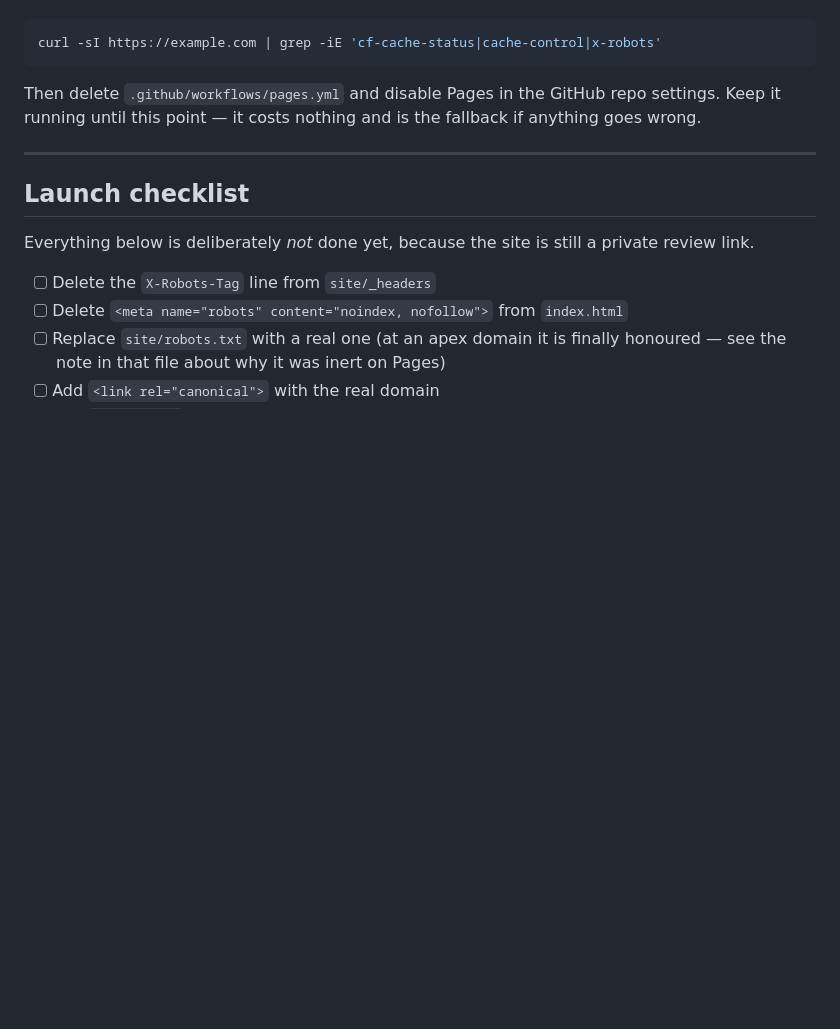
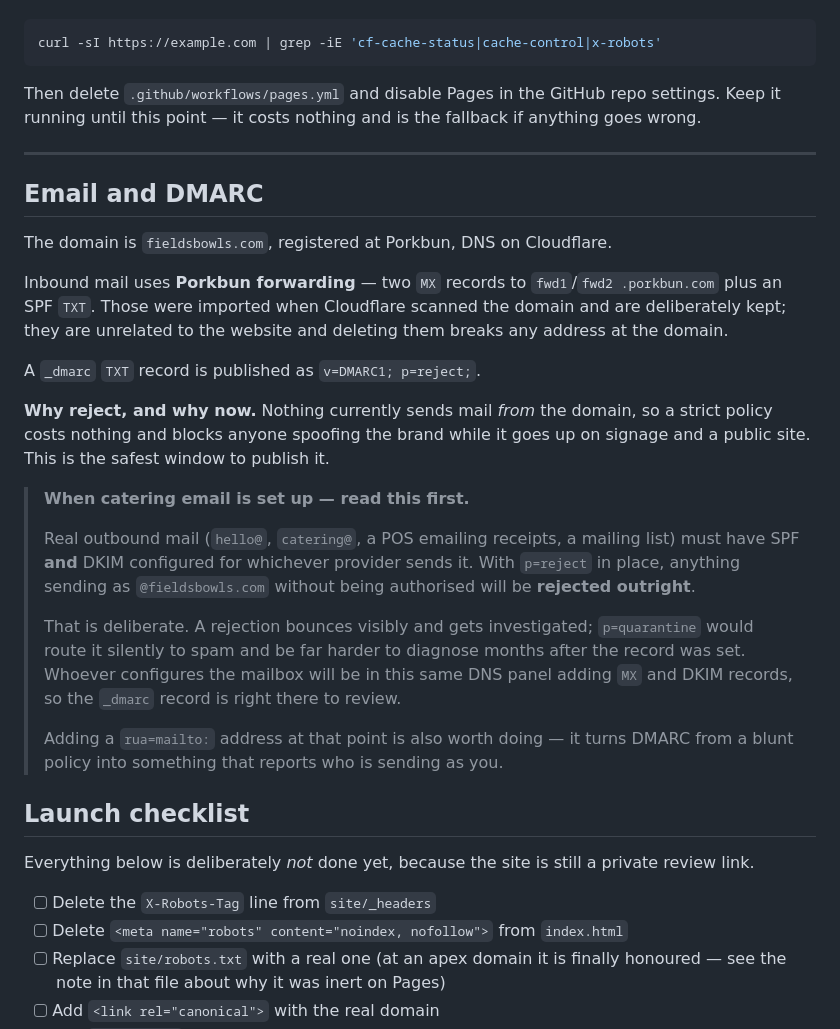
Before and after one commit to based-chase-94/fields-website, a Markdown page: docs/hosting.md, the part around the change. Rendered like a GitHub page; blank space fills up the shorter version.

Commit message:
Document the live domain, and DMARC
fieldsbowls.com now serves the Worker on the apex. Records Cloudflare imported
from Porkbun's forwarding are cleared; the MX and SPF for inbound email
forwarding are kept deliberately.

Documents publishing _dmarc as p=reject while nothing sends mail from the
domain — the safest window for a strict policy — with a prominent warning that
whoever sets up catering email must configure SPF and DKIM first, or their mail
will be rejected.

Co-Authored-By: Claude Opus 5 <noreply@anthropic.com>

```diff
--- a/docs/hosting.md
+++ b/docs/hosting.md
@@ -104,6 +104,37 @@ fallback if anything goes wrong.
 
 ---
 
+## Email and DMARC
+
+The domain is `fieldsbowls.com`, registered at Porkbun, DNS on Cloudflare.
+
+Inbound mail uses **Porkbun forwarding** — two `MX` records to `fwd1`/`fwd2
+.porkbun.com` plus an SPF `TXT`. Those were imported when Cloudflare scanned
+the domain and are deliberately kept; they are unrelated to the website and
+deleting them breaks any address at the domain.
+
+A `_dmarc` `TXT` record is published as `v=DMARC1; p=reject;`.
+
+**Why reject, and why now.** Nothing currently sends mail *from* the domain, so
+a strict policy costs nothing and blocks anyone spoofing the brand while it
+goes up on signage and a public site. This is the safest window to publish it.
+
+> **When catering email is set up — read this first.**
+>
+> Real outbound mail (`hello@`, `catering@`, a POS emailing receipts, a mailing
+> list) must have SPF **and** DKIM configured for whichever provider sends it.
+> With `p=reject` in place, anything sending as `@fieldsbowls.com` without
+> being authorised will be **rejected outright**.
+>
+> That is deliberate. A rejection bounces visibly and gets investigated;
+> `p=quarantine` would route it silently to spam and be far harder to diagnose
+> months after the record was set. Whoever configures the mailbox will be in
+> this same DNS panel adding `MX` and DKIM records, so the `_dmarc` record is
+> right there to review.
+>
+> Adding a `rua=mailto:` address at that point is also worth doing — it turns
+> DMARC from a blunt policy into something that reports who is sending as you.
+
 ## Launch checklist
 
 Everything below is deliberately *not* done yet, because the site is still a
```
Also changed, not shown: README.md (+6 -4 lines).
